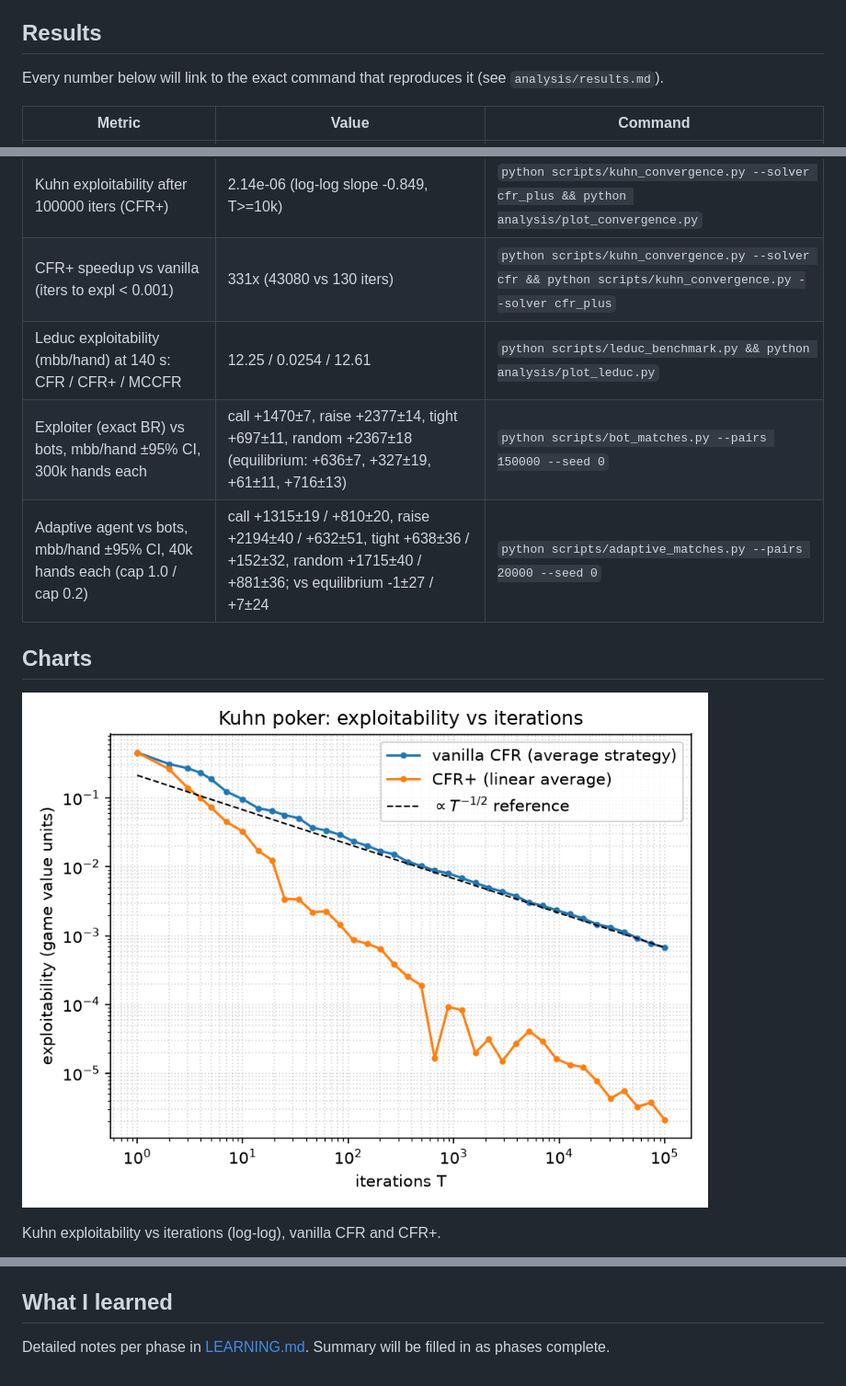
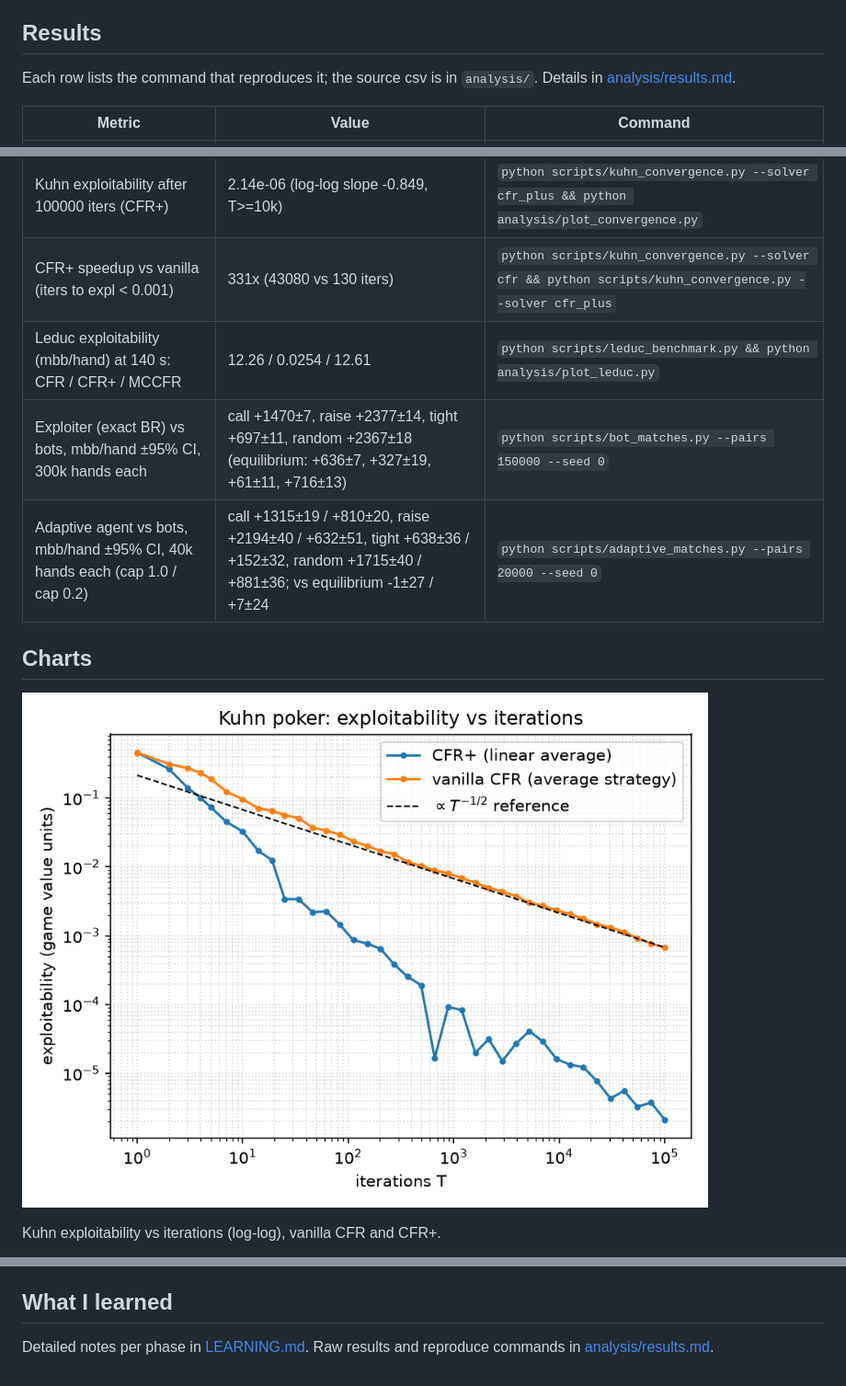
Before and after one commit to chopchopulen/poker-solver, a Markdown page: README.md, 3 parts joined by grey strips. Shown at 92% size. Drawn GitHub-style; pictures changed too: analysis/kuhn_convergence.png.

Commit message:
P8.2: README quickstart, status, links; regenerate kuhn/leduc convergence csv/png
Co-Authored-By: Claude Haiku 5.5 <noreply@anthropic.com>

```diff
--- a/README.md
+++ b/README.md
@@ -54,7 +50,7 @@ python -m play.cli --game leduc --seed 1 --hands 5
 You face the CFR+ equilibrium bot (average strategy from `analysis/strategies/`). Seats alternate each hand. Kuhn moves: `p` pass/check/fold, `b` bet/call. Leduc moves: `c` check/call, `r` raise. After each bot move the CLI prints the bot's action probabilities at that infoset, plus a running chip total.
 
 ## Results
-Every number below will link to the exact command that reproduces it (see `analysis/results.md`).
+Each row lists the command that reproduces it; the source csv is in `analysis/`. Details in [analysis/results.md](analysis/results.md).
 
 <!-- RESULTS_TABLE_START -->
 | Metric | Value | Command |
@@ -63,7 +59,7 @@ Every number below will link to the exact command that reproduces it (see `analy
 | Kuhn exploitability after 100000 iters (vanilla CFR) | 6.76e-04 (log-log slope -0.544, T>=10k) | `python scripts/kuhn_convergence.py --solver cfr && python analysis/plot_convergence.py` |
 | Kuhn exploitability after 100000 iters (CFR+) | 2.14e-06 (log-log slope -0.849, T>=10k) | `python scripts/kuhn_convergence.py --solver cfr_plus && python analysis/plot_convergence.py` |
 | CFR+ speedup vs vanilla (iters to expl < 0.001) | 331x (43080 vs 130 iters) | `python scripts/kuhn_convergence.py --solver cfr && python scripts/kuhn_convergence.py --solver cfr_plus` |
-| Leduc exploitability (mbb/hand) at 140 s: CFR / CFR+ / MCCFR | 12.25 / 0.0254 / 12.61 | `python scripts/leduc_benchmark.py && python analysis/plot_leduc.py` |
+| Leduc exploitability (mbb/hand) at 140 s: CFR / CFR+ / MCCFR | 12.26 / 0.0254 / 12.61 | `python scripts/leduc_benchmark.py && python analysis/plot_leduc.py` |
 | Exploiter (exact BR) vs bots, mbb/hand ±95% CI, 300k hands each | call +1470±7, raise +2377±14, tight +697±11, random +2367±18 (equilibrium: +636±7, +327±19, +61±11, +716±13) | `python scripts/bot_matches.py --pairs 150000 --seed 0` |
 | Adaptive agent vs bots, mbb/hand ±95% CI, 40k hands each (cap 1.0 / cap 0.2) | call +1315±19 / +810±20, raise +2194±40 / +632±51, tight +638±36 / +152±32, random +1715±40 / +881±36; vs equilibrium -1±27 / +7±24 | `python scripts/adaptive_matches.py --pairs 20000 --seed 0` |
 <!-- RESULTS_TABLE_END -->
@@ -78,4 +74,4 @@ Kuhn exploitability vs iterations (log-log), vanilla CFR and CFR+.
 Leduc exploitability (mbb/hand) vs wall-clock time (log scale): vanilla CFR, CFR+, external-sampling MCCFR.
 
 ## What I learned
-Detailed notes per phase in [LEARNING.md](LEARNING.md). Summary will be filled in as phases complete.
+Detailed notes per phase in [LEARNING.md](LEARNING.md). Raw results and reproduce commands in [analysis/results.md](analysis/results.md).
```
Also changed, not shown: other parts of README.md (+7 -11 lines), PLAN.md (+1 -1 lines), PROGRESS.md (+1 -0 lines), analysis/leduc_benchmark.png, 2 other files.
